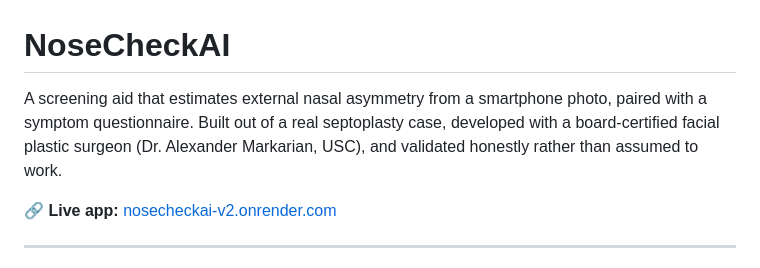
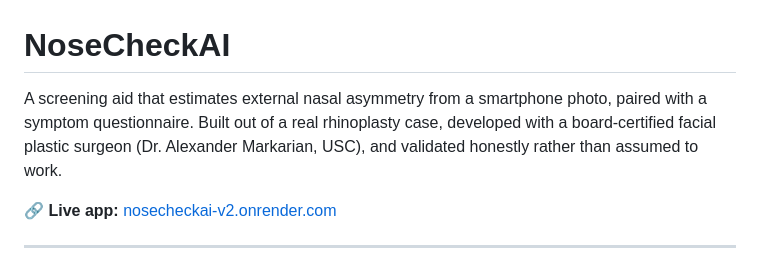
Before and after one commit to sairamvottikonda-tech/NoseCheckAI, a Markdown page: README.md, the part around the change. Drawn GitHub-style.

Commit message:
Correct term from septoplasty to rhinoplasty
Updated the description to reflect 'rhinoplasty' instead of 'septoplasty'.

```diff
--- a/README.md
+++ b/README.md
@@ -1,6 +1,6 @@
 # NoseCheckAI
 
-A screening aid that estimates external nasal asymmetry from a smartphone photo, paired with a symptom questionnaire. Built out of a real septoplasty case, developed with a board-certified facial plastic surgeon (Dr. Alexander Markarian, USC), and validated honestly rather than assumed to work.
+A screening aid that estimates external nasal asymmetry from a smartphone photo, paired with a symptom questionnaire. Built out of a real rhinoplasty case, developed with a board-certified facial plastic surgeon (Dr. Alexander Markarian, USC), and validated honestly rather than assumed to work.
 
 🔗 **Live app:** [nosecheckai-v2.onrender.com](https://nosecheckai-v2.onrender.com)
 
```
